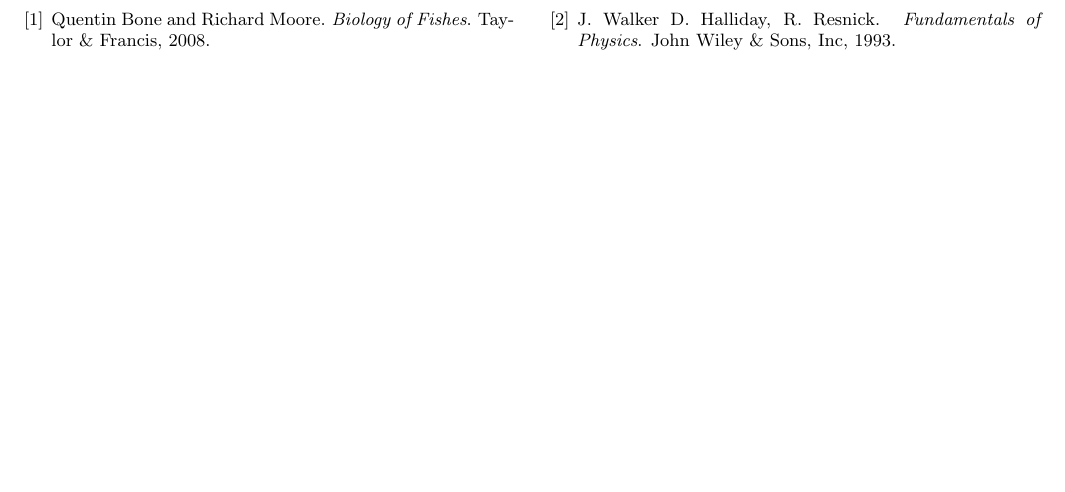
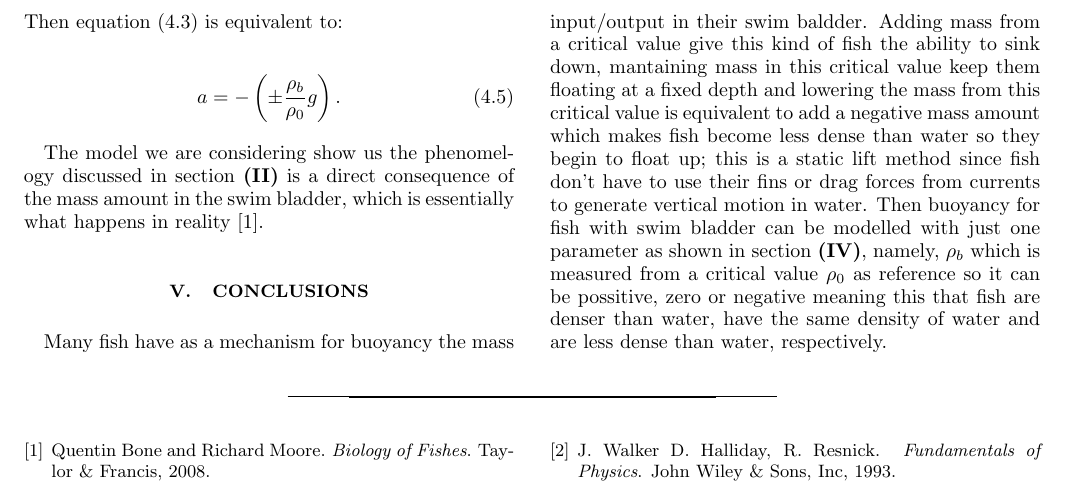
Before and after one commit to ed-ortizm/0000_swim_bladder, a LaTeX paper (paper.tex, which reads sections/05_fish_bladder.tex, sections/98_conclusions.tex): part of page 2 of 2 before the commit and part of page 3 of 3 after it, cut at the place of the change, the shorter picture padded with empty space. Compiled offline with pdfLaTeX.

Commit message:
This is the first final version

```diff
--- a/sections/05_fish_bladder.tex
+++ b/sections/05_fish_bladder.tex
@@ -69,3 +69,4 @@
 
     \begin{equation}
         \label{fish_dynamics_02}
+        a = - \left(\pm \frac{\rho_b}{\rho_0} g \right).
@@ -73,4 +73,7 @@
     \end{equation}
 
+    The model we are considering show us the phenomelogy discussed in section \textbf{(II)} is a direct
+    consequence of the mass amount in the swim bladder, which is essentially what happens in reality
+    \cite{QUENTIN}.
 
 \end{section}
--- a/sections/98_conclusions.tex
+++ b/sections/98_conclusions.tex
@@ -0,0 +1,13 @@
+\begin{section}{Conclusions}
+    Many fish have as a mechanism for buoyancy the mass input/output in their swim baldder.
+    Adding mass from a critical value give this kind of fish the ability to sink down,
+    mantaining mass in this critical value keep them floating at a fixed depth and lowering
+    the mass from this critical value is equivalent to add a negative mass amount which
+    makes fish become less dense than water so they begin to float up; this is a static lift
+    method since fish don't have to use their fins or drag forces from currents to generate
+    vertical motion in water. Then buoyancy for fish with swim bladder can be modelled with
+    just one parameter as shown in section \textbf{(IV)}, namely, $\rho_b$  which is measured
+    from a critical value $\rho_0$ as reference so it can be possitive, zero or negative
+    meaning this that fish are denser than water, have the same density of water and are less
+    dense than water, respectively.
+\end{section}
```
Also changed, not shown: paper.tex (+2 -3 lines), sections/01_abstract.tex (+8 -1 lines), sections/02_intro.tex (+6 -1 lines), paper.pdf, sections/05_fish_bladder.tex (7 more changed lines).
